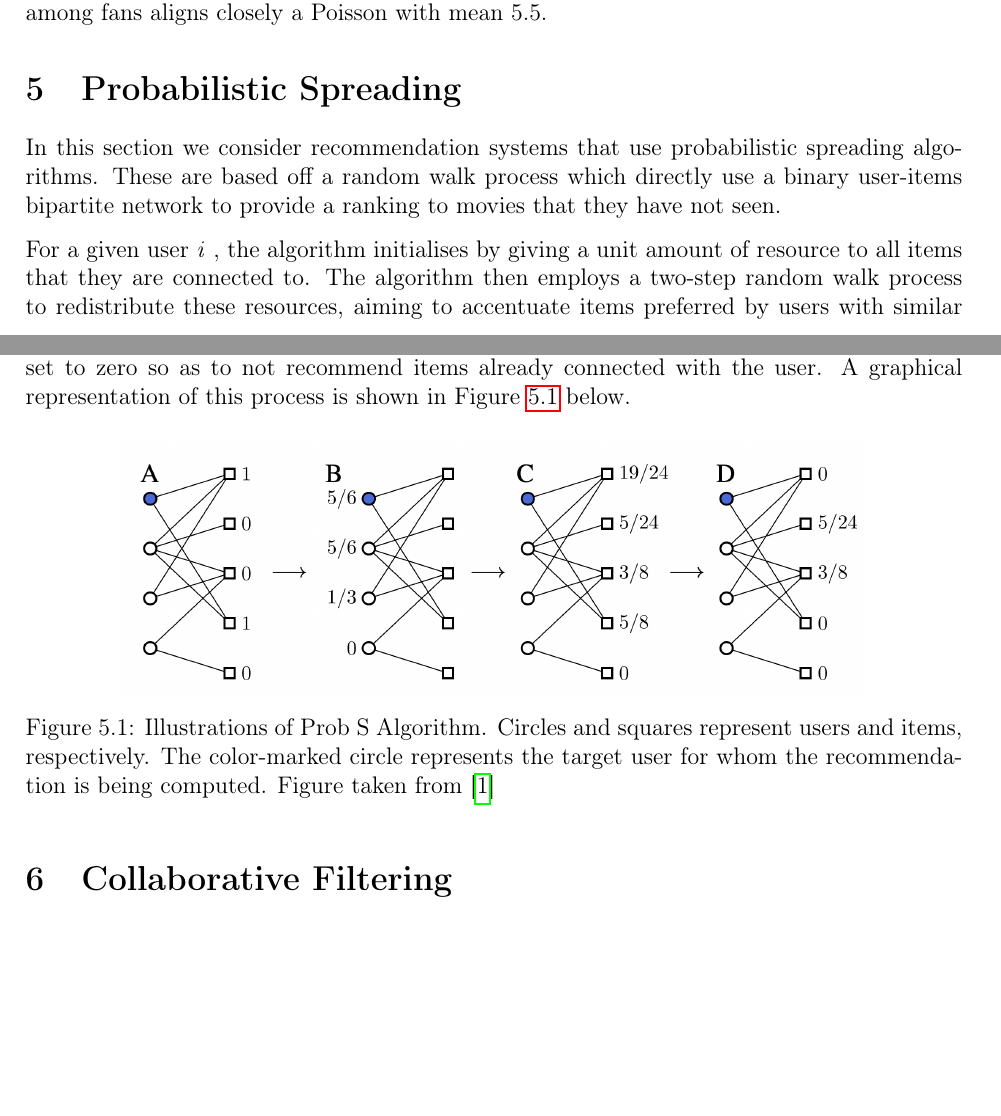
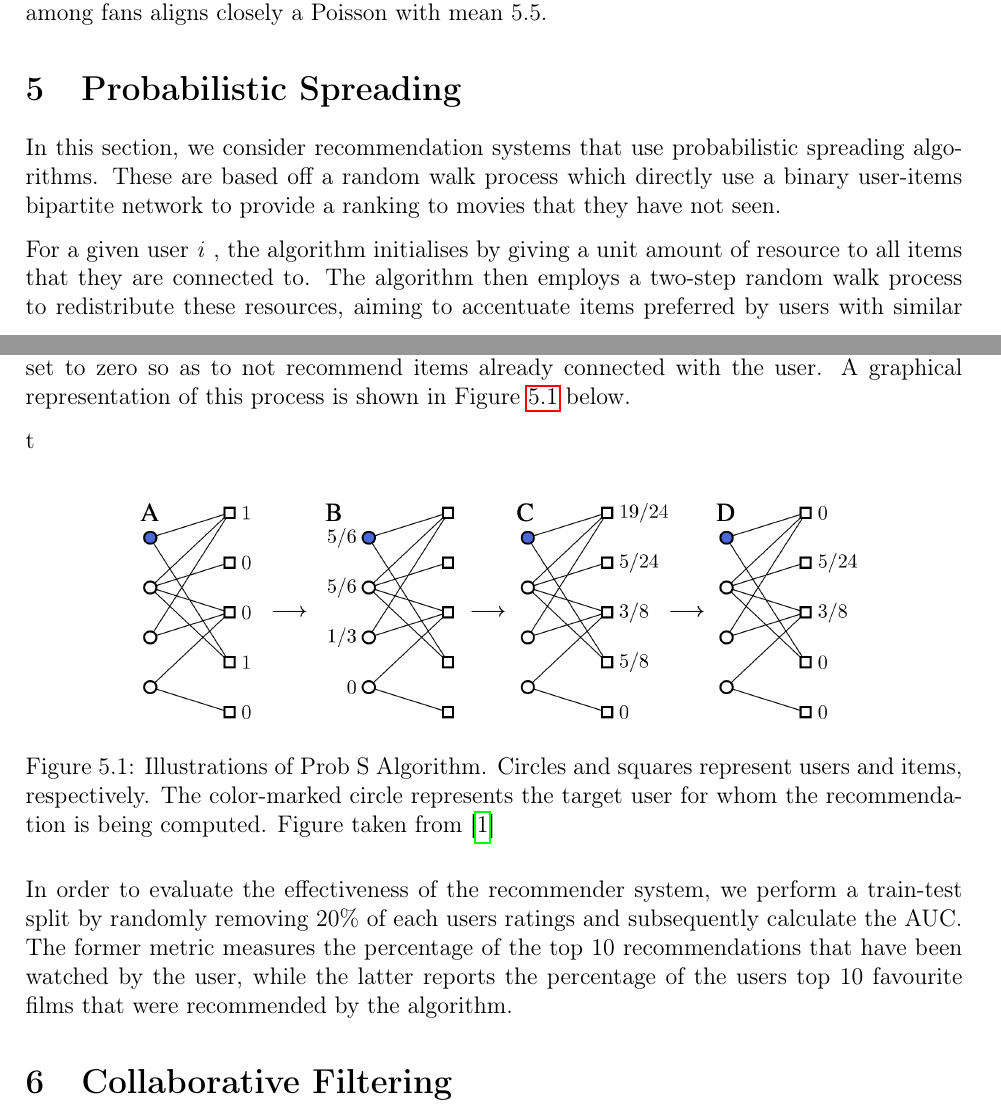
Before and after one commit to chenjoshua7/RecommendationSystems_NetworksFP, a LaTeX document (latex/main.tex): two parts of pages 11 and 12 of 14, joined at a grey line, cut so that both start at the same text, the shorter picture padded with empty space. Compiled offline with pdfLaTeX.

Commit message:
prob s update

```diff
--- a/latex/main.tex
+++ b/latex/main.tex
@@ -386,11 +386,13 @@ The distribution of fans across genres is now much more even and the degree dist
 
 \section{Probabilistic Spreading}
 
-In this section we consider recommendation systems that use probabilistic spreading algorithms. These are based off a random walk process which directly use a binary user-items bipartite network to provide a ranking to movies that they have not seen.
+In this section, we consider recommendation systems that use probabilistic spreading algorithms. These are based off a random walk process which directly use a binary user-items bipartite network to provide a ranking to movies that they have not seen.
 
 For a given user \textit{i} , the algorithm initialises by giving a unit amount of resource to all items that they are connected to. The algorithm then employs a two-step random walk process to redistribute these resources, aiming to accentuate items preferred by users with similar tastes.
 
 In the first step, each item's allocated resource is evenly distributed among users connected to it. This step effectively maps out the extent of shared interests between users based on the items they are associated with. Subsequently, the second step redistributes the resources accumulated by each user back to the items they are connected to, but now the distribution is equal among all such items. Through this reciprocal resource exchange, the algorithm iteratively refines the weight or importance of each item based on the density and depth of shared user preferences. Finally, the scores of items already connected with user \textit{i} are set to zero so as to not recommend items already connected with the user. A graphical representation of this process is shown in Figure \ref{figure:Prob S} below.
+
+t
 
 \begin{figure}[!ht]
 \centering
@@ -398,6 +400,10 @@ In the first step, each item's allocated resource is evenly distributed among us
 \caption{Illustrations of Prob S Algorithm. Circles and squares represent users and items, respectively. The color-marked circle represents the target user for whom the recommendation is being computed. Figure taken from \cite{YU2016192}}
 \label{figure:Prob S}
 \end{figure}
+
+In order to evaluate the effectiveness of the recommender system, we perform a train-test split by randomly removing 20\% of each users ratings and subsequently calculate the AUC. The former metric measures the percentage of the top 10 recommendations that have been watched by the user, while the latter reports the percentage of the users top 10 favourite films that were recommended by the algorithm.
+
+
 
 
 
```
Also changed, not shown: figures/Prob S movie rank plot - 10 iterations.png, figures/Prob S movie rank plot - 100 iterations.png, figures/Prob S movie recommendations - 10 iterations.png, figures/Prob S movie recommendations - 100 iterations.png, latex/main.pdf, 4 other files.
